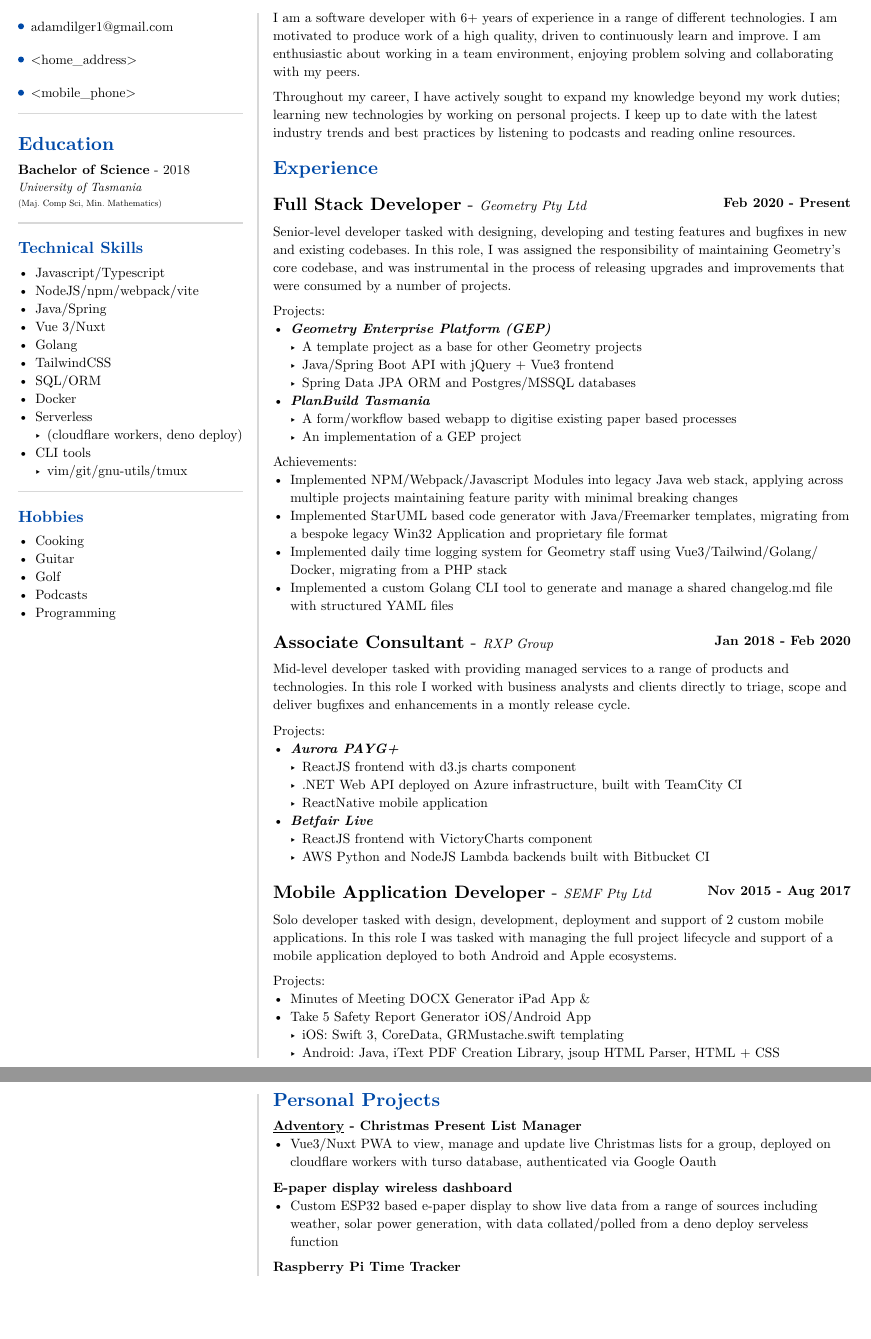
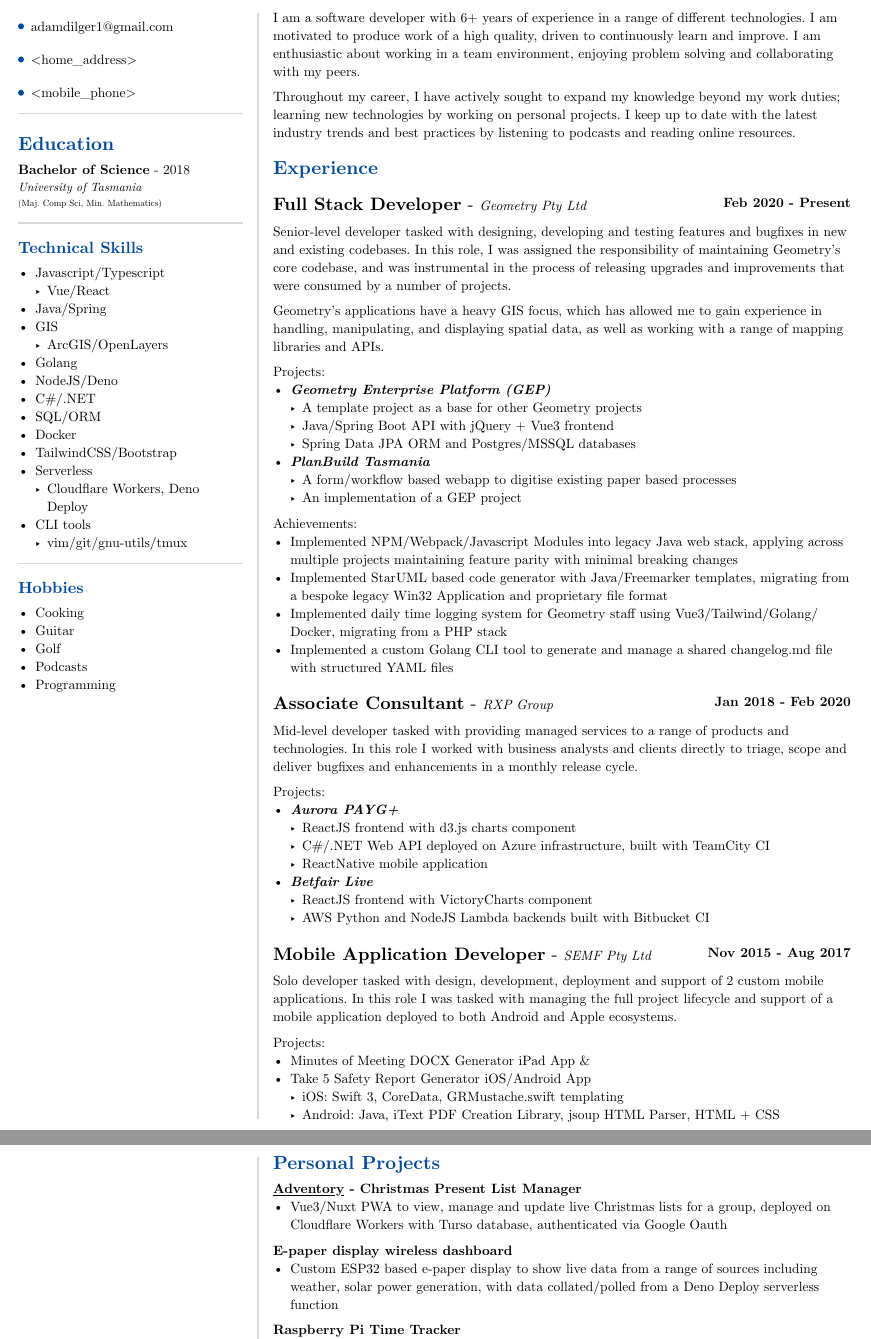
Before and after one commit to adamDilger/resume, a Typst document (resume.typ): two parts of pages 1 and 2 of 2, joined at a grey line, cut so that both start at the same text, the shorter picture padded with empty space. Compiled offline with Typst 0.15.

Commit message:
minor changes

```diff
--- a/resume.typ
+++ b/resume.typ
@@ -37,15 +37,18 @@
 	#line(stroke: rgb("D8D8D8"), length: 100%)
   == Technical Skills
   -	Javascript/Typescript
-  -	NodeJS/npm/webpack/vite
+    -	Vue/React
   -	Java/Spring
-  -	Vue 3/Nuxt
+  - GIS
+    - ArcGIS/OpenLayers
   -	Golang
-  -	TailwindCSS
+  -	NodeJS/Deno
+  - C\#/.NET
   -	SQL/ORM
   -	Docker
+  -	TailwindCSS/Bootstrap
   - Serverless
-    - (cloudflare workers, deno deploy)
+    - Cloudflare Workers, Deno Deploy
   - CLI tools
     -	vim/git/gnu-utils/tmux
 
@@ -83,6 +86,8 @@
 
     Senior-level developer tasked with designing, developing and testing features and bugfixes in new and existing codebases. In this role, I was assigned the responsibility of maintaining Geometry's core codebase, and was instrumental in the process of releasing upgrades and improvements that were consumed by a number of projects.
 
+    Geometry's applications have a heavy GIS focus, which has allowed me to gain experience in handling, manipulating, and displaying spatial data, as well as working with a range of mapping libraries and APIs.
+
     Projects:
     - _*Geometry Enterprise Platform (GEP)*_
       - A template project as a base for other Geometry projects
@@ -104,13 +109,12 @@
     time: "Jan 2018 - Feb 2020"
   )
 
-  Mid-level developer tasked with providing managed services to a range of products and technologies. In this role I worked with business analysts and clients directly to triage,
-scope and deliver bugfixes and enhancements in a montly release cycle.
+  Mid-level developer tasked with providing managed services to a range of products and technologies. In this role I worked with business analysts and clients directly to triage, scope and deliver bugfixes and enhancements in a monthly release cycle.
 
   Projects:
   - _*Aurora PAYG+*_
     - ReactJS frontend with d3.js charts component
-    - .NET Web API deployed on Azure infrastructure, built with TeamCity CI
+    - C\#/.NET Web API deployed on Azure infrastructure, built with TeamCity CI
   	- ReactNative mobile application
   - _*Betfair Live*_
     - ReactJS frontend with VictoryCharts component
@@ -136,10 +140,10 @@
 = Personal Projects
 
 *#underline(link("https://adventory.gift")[Adventory]) - Christmas Present List Manager*
-- Vue3/Nuxt PWA to view, manage and update live Christmas lists for a group, deployed on cloudflare workers with turso database, authenticated via Google Oauth
+- Vue3/Nuxt PWA to view, manage and update live Christmas lists for a group, deployed on Cloudflare Workers with Turso database, authenticated via Google Oauth
 
 *E-paper display wireless dashboard*
-- Custom ESP32 based e-paper display to show live data from a range of sources including weather, solar power generation, with data collated/polled from a deno deploy serveless function
+- Custom ESP32 based e-paper display to show live data from a range of sources including weather, solar power generation, with data collated/polled from a Deno Deploy serverless function
 
 *Raspberry Pi Time Tracker*
 - Golang/sqlite/svelte app to track and log the time of entering and leaving the office, deployed with Docker on a Raspberry Pi, using CSS animations to display the data in the look of a radar
```
